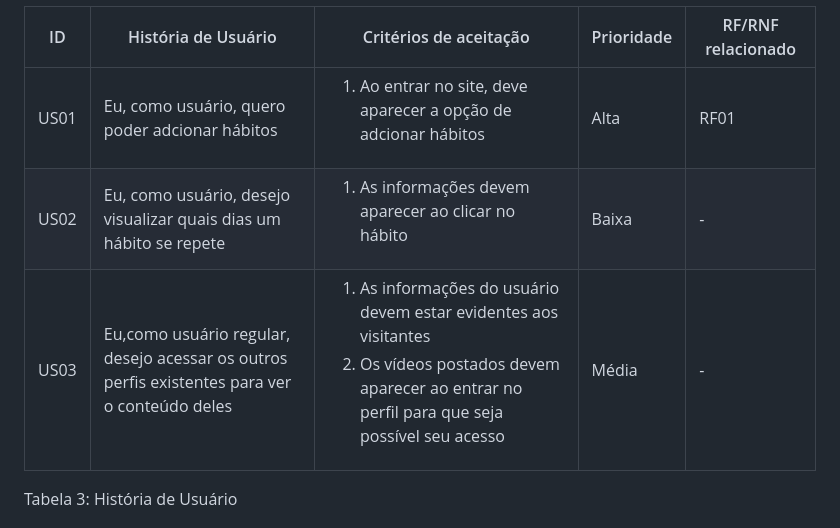
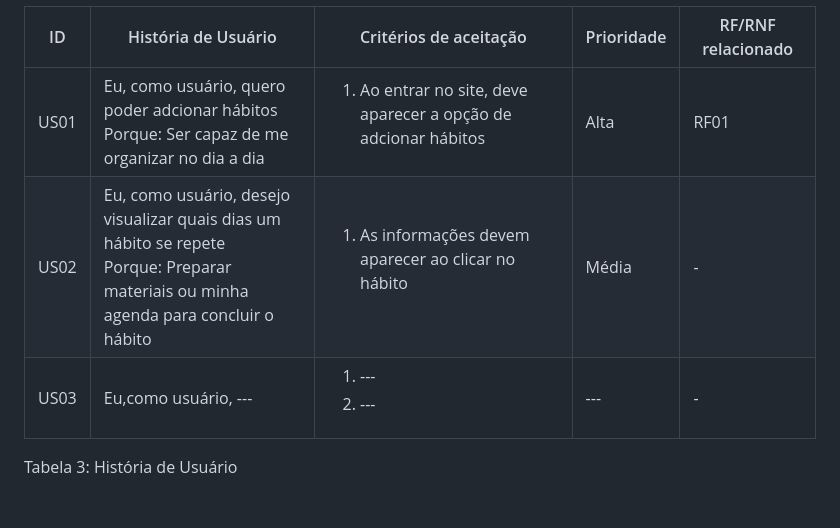
Before and after one commit to Jefhter/FlowBit-2025.1, a Markdown page: Requisitos de Usuário/HistoriasUsuario.md, the part around the change. Rendered like a GitHub page.

```diff
--- a/Requisitos de Usuário/HistoriasUsuario.md
+++ b/Requisitos de Usuário/HistoriasUsuario.md
@@ -19,7 +19,7 @@ A Tabela 3 a seguir contém as Histórias de Usuárias elicitadas.
         <tr>
             <span id="ustory-01"></span>
             <td style="border-style:solid;border-width:1px;text-align:center;vertical-align:middle" rowspan="1">US01</td>
-            <td style="border-style:solid;border-width:1px;text-align:center;vertical-align:middle" rowspan="1">Eu, como usuário, quero poder adcionar hábitos
+            <td style="border-style:solid;border-width:1px;text-align:center;vertical-align:middle" rowspan="1">Eu, como usuário, quero poder adcionar hábitos<br>Porque: Ser capaz de me organizar no dia a dia</td>
             <td style="border-style:solid;border-width:1px;text-align:center;vertical-align:middle" rowspan="1"><ol><li>Ao entrar no site, deve aparecer a opção de adcionar hábitos</li></ol></td>
             <td style="border-style:solid;border-width:1px;text-align:center;vertical-align:middle">Alta</td>
             <td style="border-style:solid;border-width:1px;text-align:center;vertical-align:middle">RF01</td>
@@ -27,17 +27,17 @@ A Tabela 3 a seguir contém as Histórias de Usuárias elicitadas.
         <tr>
             <span id="ustory-01"></span>
             <td style="border-style:solid;border-width:1px;text-align:center;vertical-align:middle" rowspan="1">US02</td>
-            <td style="border-style:solid;border-width:1px;text-align:center;vertical-align:middle" rowspan="1">Eu, como usuário, desejo visualizar quais dias um hábito se repete</td>
+            <td style="border-style:solid;border-width:1px;text-align:center;vertical-align:middle" rowspan="1">Eu, como usuário, desejo visualizar quais dias um hábito se repete<br>Porque: Preparar materiais ou minha agenda para concluir o hábito</td>
             <td style="border-style:solid;border-width:1px;text-align:center;vertical-align:middle" rowspan="1"><ol><li>As informações devem aparecer ao clicar no hábito</li></ol></td>
-            <td style="border-style:solid;border-width:1px;text-align:center;vertical-align:middle"> Baixa </td>
+            <td style="border-style:solid;border-width:1px;text-align:center;vertical-align:middle">Média</td>
             <td style="border-style:solid;border-width:1px;text-align:center;vertical-align:middle">-</td>
         </tr>
         <tr>
             <span id="ustory-01"></span>
             <td style="border-style:solid;border-width:1px;text-align:center;vertical-align:middle" rowspan="1">US03</td>
-            <td style="border-style:solid;border-width:1px;text-align:center;vertical-align:middle" rowspan="1">Eu,como usuário regular, desejo acessar os outros perfis existentes para ver o conteúdo deles</td>
-            <td style="border-style:solid;border-width:1px;text-align:center;vertical-align:middle" rowspan="1"><ol><li>As informações do usuário devem estar evidentes aos visitantes</li><li> Os vídeos postados devem aparecer ao entrar no perfil para que seja possível seu acesso</li></ol></td>
-            <td style="border-style:solid;border-width:1px;text-align:center;vertical-align:middle">Média</td>
+            <td style="border-style:solid;border-width:1px;text-align:center;vertical-align:middle" rowspan="1">Eu,como usuário, ---</td>
+            <td style="border-style:solid;border-width:1px;text-align:center;vertical-align:middle" rowspan="1"><ol><li>---</li><li>---</li></ol></td>
+            <td style="border-style:solid;border-width:1px;text-align:center;vertical-align:middle">---</td>
             <td style="border-style:solid;border-width:1px;text-align:center;vertical-align:middle">-</td>
         </tr>
 </table>
```
